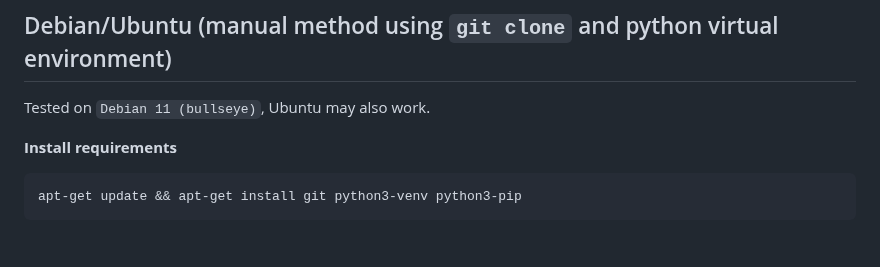
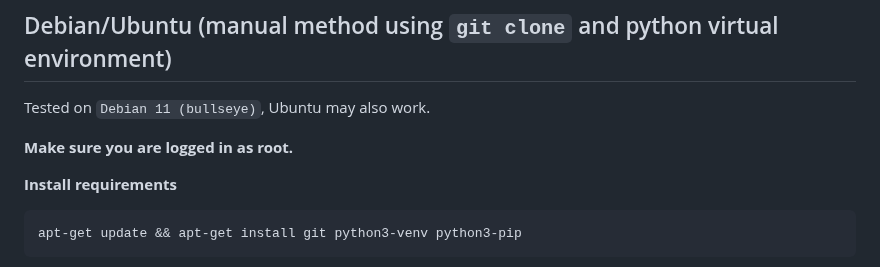
Before and after one commit to GreenDamTan/fastapi-dls_mirror, a Markdown page: README.md, the part around the change. GitHub-like rendering; blank space fills up the shorter version.

Commit message:
added note to be logged in as root using manual install method (git)

```diff
--- a/README.md
+++ b/README.md
@@ -100,6 +100,8 @@ volumes:
 ## Debian/Ubuntu (manual method using `git clone` and python virtual environment)
 
 Tested on `Debian 11 (bullseye)`, Ubuntu may also work.
+
+**Make sure you are logged in as root.**
 
 **Install requirements**
 
```
